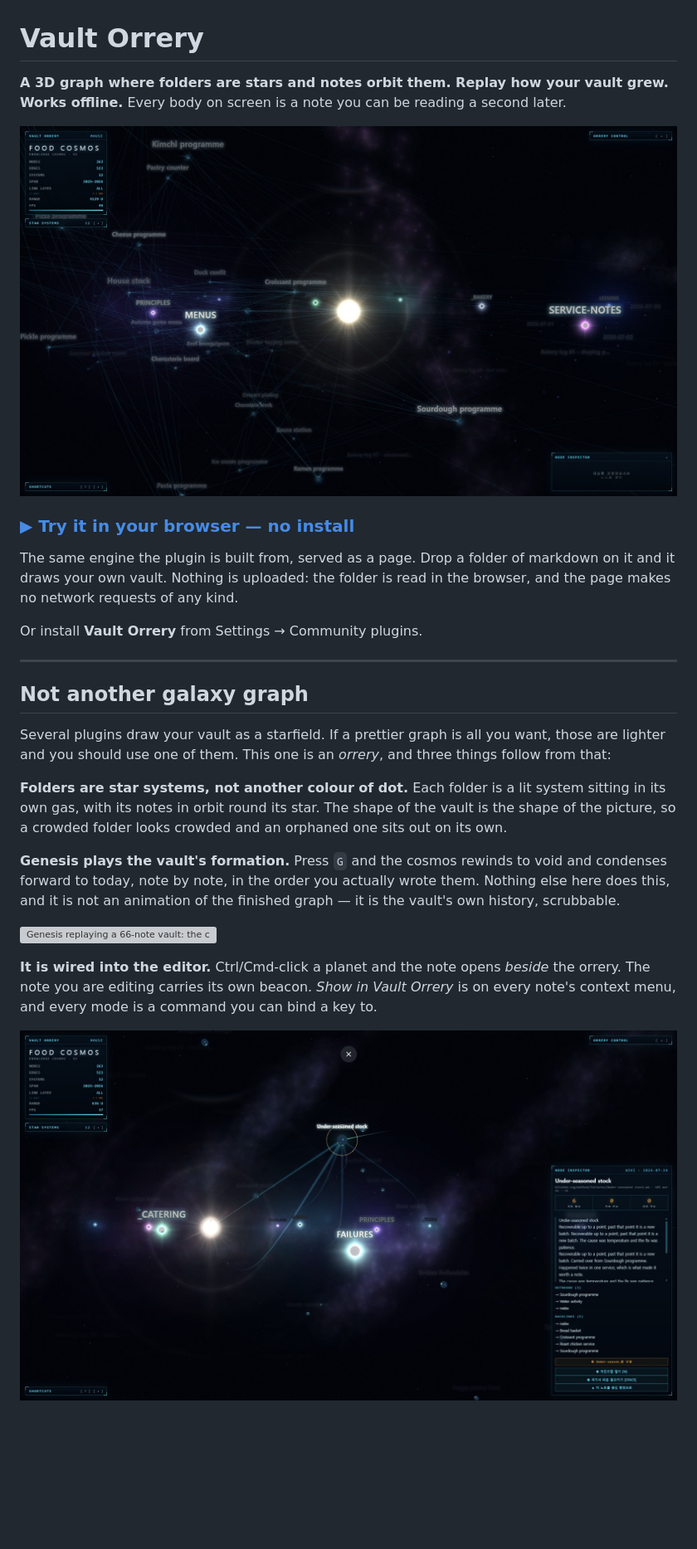
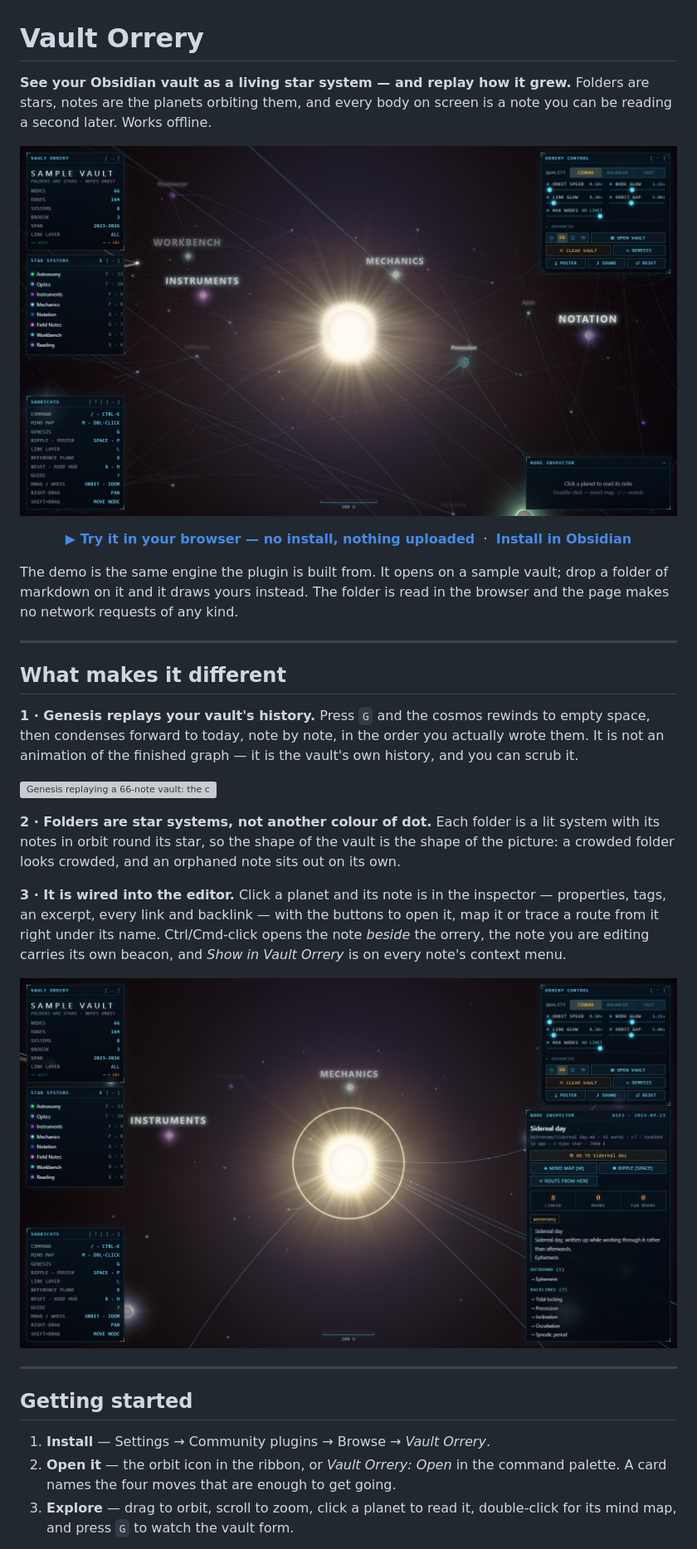
Before and after one commit to elliott-json-park/obsidian-vault-orrery, a Markdown page: README.md, the part around one of its changes. Shown at 83% size. Rendered like a GitHub page; pictures changed too: docs/screenshots/hero.jpg, docs/screenshots/inspector.jpg; blank space fills up the shorter version; grey boxes are pictures that could not be loaded.

```diff
--- a/README.md
+++ b/README.md
@@ -1,6 +1,6 @@
 # Vault Orrery
 
-**A 3D graph where folders are stars and notes orbit them. Replay how your
-vault grew. Works offline.** Every body on screen is a note you can be reading
-a second later.
+**See your Obsidian vault as a living star system — and replay how it grew.**
+Folders are stars, notes are the planets orbiting them, and every body on
+screen is a note you can be reading a second later. Works offline.
 
@@ -8,35 +8,46 @@ a second later.
 
-### [▶ Try it in your browser — no install](https://elliott-json-park.github.io/obsidian-vault-orrery/)
+<p align="center">
+  <a href="https://elliott-json-park.github.io/obsidian-vault-orrery/"><b>▶ Try it in your browser — no install, nothing uploaded</b></a>
+  &nbsp;·&nbsp;
+  <a href="https://obsidian.md/plugins?id=vault-orrery"><b>Install in Obsidian</b></a>
+</p>
 
-The same engine the plugin is built from, served as a page. Drop a folder of
-markdown on it and it draws your own vault. Nothing is uploaded: the folder is
-read in the browser, and the page makes no network requests of any kind.
-
-Or install **Vault Orrery** from Settings → Community plugins.
+The demo is the same engine the plugin is built from. It opens on a sample
+vault; drop a folder of markdown on it and it draws yours instead. The folder
+is read in the browser and the page makes no network requests of any kind.
 
 ---
 
-## Not another galaxy graph
+## What makes it different
 
-Several plugins draw your vault as a starfield. If a prettier graph is all you
-want, those are lighter and you should use one of them. This one is an
-*orrery*, and three things follow from that:
-
-**Folders are star systems, not another colour of dot.** Each folder is a lit
-system sitting in its own gas, with its notes in orbit round its star. The
-shape of the vault is the shape of the picture, so a crowded folder looks
-crowded and an orphaned one sits out on its own.
-
-**Genesis plays the vault's formation.** Press `G` and the cosmos rewinds to
-void and condenses forward to today, note by note, in the order you actually
-wrote them. Nothing else here does this, and it is not an animation of the
-finished graph — it is the vault's own history, scrubbable.
+**1 · Genesis replays your vault's history.** Press `G` and the cosmos rewinds
+to empty space, then condenses forward to today, note by note, in the order you
+actually wrote them. It is not an animation of the finished graph — it is the
+vault's own history, and you can scrub it.
 
 ![Genesis replaying a 66-note vault: the cosmos starts empty, then folder-stars light and their notes settle into orbit as the date runs from 2023 to 2026](docs/screenshots/genesis.gif)
 
-**It is wired into the editor.** Ctrl/Cmd-click a planet and the note opens
-*beside* the orrery. The note you are editing carries its own beacon. *Show in
-Vault Orrery* is on every note's context menu, and every mode is a command you
-can bind a key to.
+**2 · Folders are star systems, not another colour of dot.** Each folder is a
+lit system with its notes in orbit round its star, so the shape of the vault is
+the shape of the picture: a crowded folder looks crowded, and an orphaned note
+sits out on its own.
 
-![One note selected inside the FAILURES system: the inspector shows its path, word count, outbound links and backlinks, and the buttons to open it, map it or ripple from it](docs/screenshots/inspector.jpg)
+**3 · It is wired into the editor.** Click a planet and its note is in the
+inspector — properties, tags, an excerpt, every link and backlink — with the
+buttons to open it, map it or trace a route from it right under its name.
+Ctrl/Cmd-click opens the note *beside* the orrery, the note you are editing
+carries its own beacon, and *Show in Vault Orrery* is on every note's context
+menu.
+
+![The vault's hub selected: the inspector shows its path, its actions, its link counts, an excerpt and its backlinks, with its links drawn out across the cosmos](docs/screenshots/inspector.jpg)
+
+---
+
+## Getting started
+
+1. **Install** — Settings → Community plugins → Browse → *Vault Orrery*.
+2. **Open it** — the orbit icon in the ribbon, or *Vault Orrery: Open* in the
+   command palette. A card names the four moves that are enough to get going.
+3. **Explore** — drag to orbit, scroll to zoom, click a planet to read it,
+   double-click for its mind map, and press `G` to watch the vault form.
+
```
Also changed, not shown: other parts of README.md (+25 -22 lines), docs/performance.md (+8 -3 lines), docs/screenshots/link-web.jpg (deleted), docs/screenshots/mind-map.jpg, 1 other file.
